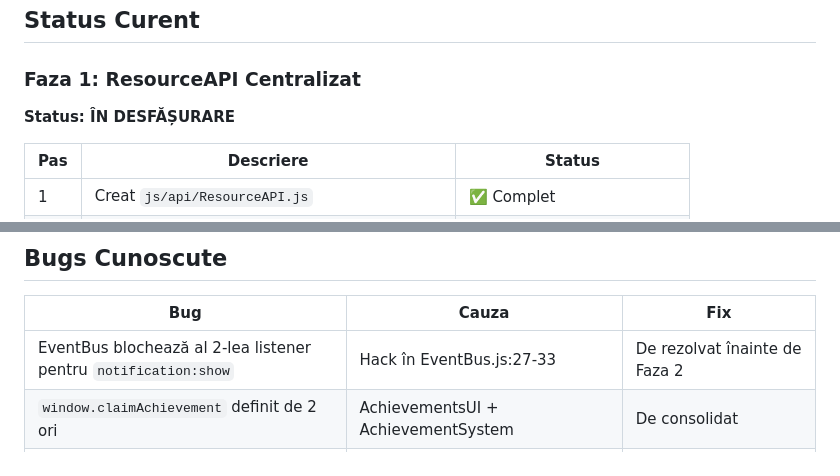
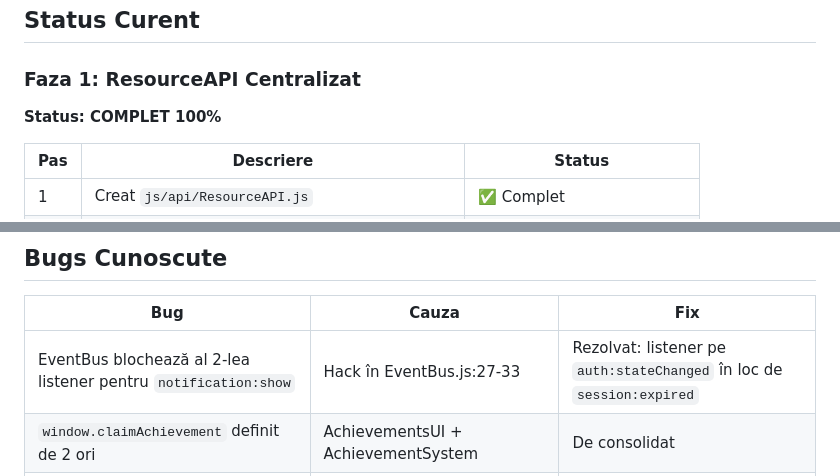
Before and after one commit to Alinutzu/Timebound, a Markdown page: REFACTOR_LOG.md, 2 parts joined by grey strips. Drawn GitHub-style.

```diff
--- a/REFACTOR_LOG.md
+++ b/REFACTOR_LOG.md
@@ -18,7 +18,7 @@
 
 ### Faza 1: ResourceAPI Centralizat
 
-**Status: ÎN DESFĂȘURARE**
+**Status: COMPLET 100%**
 
 | Pas | Descriere | Status |
 |-----|-----------|--------|
@@ -109,7 +137,7 @@ Teste pentru ResourceAPI, AuthManager, DailyRewardSystem. Vitest sau node:test.
 
 | Bug | Cauza | Fix |
 |-----|-------|-----|
-| EventBus blochează al 2-lea listener pentru `notification:show` | Hack în EventBus.js:27-33 | De rezolvat înainte de Faza 2 |
+| EventBus blochează al 2-lea listener pentru `notification:show` | Hack în EventBus.js:27-33 | Rezolvat: listener pe `auth:stateChanged` în loc de `session:expired` |
 | `window.claimAchievement` definit de 2 ori | AchievementsUI + AchievementSystem | De consolidat |
 | `ResourceManager.js` e denumit greșit | Track-uiește timer-e, nu resurse | De redenumit `TimerManager.js` |
 | `MiniGamesHub.js` nu e folosit | PuzzleUI importă direct jocurile | De evaluat: delete sau integrat |
```
Also changed, not shown: other parts of REFACTOR_LOG.md (+33 -5 lines).
